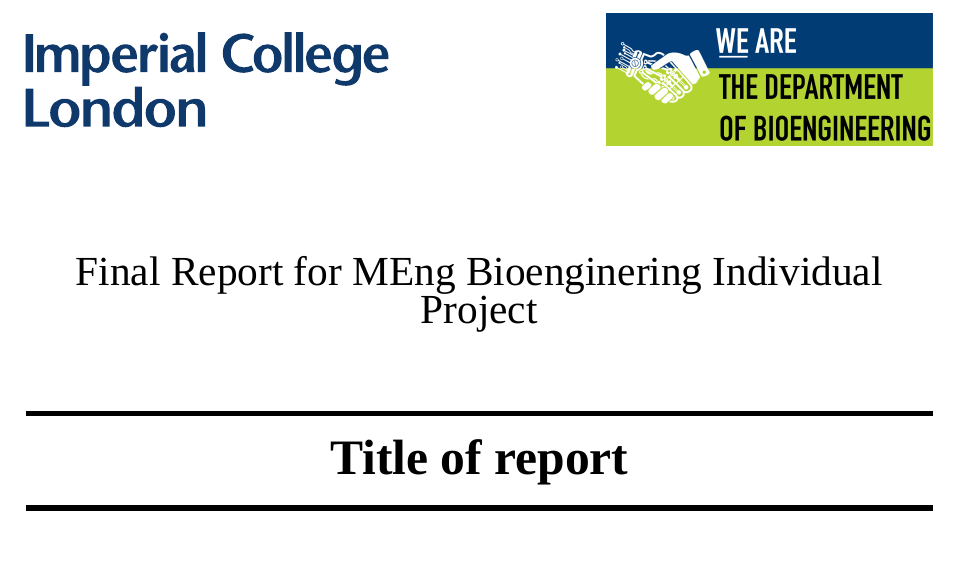
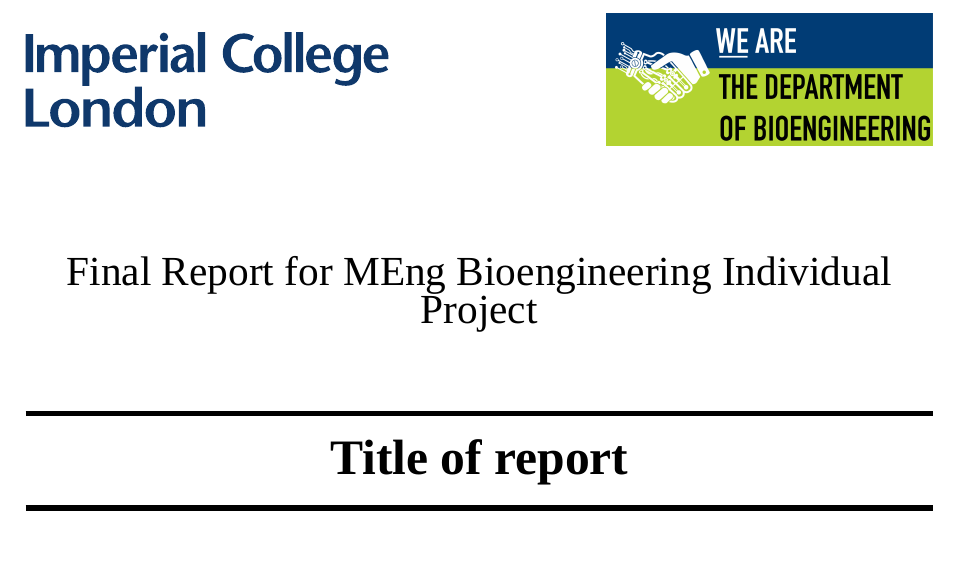
Before and after one commit to binghuan-li/MEng-Individual-Project-report-templetes, a LaTeX document (main.tex, which reads contents/titlepage.tex): part of page 1 of 14, cut so that both start at the same text. Compiled offline with XeLaTeX; a missing font is replaced by an installed copy or a similar font.

Commit message:
Updates from Overleaf

```diff
--- a/contents/titlepage.tex
+++ b/contents/titlepage.tex
@@ -15,7 +15,7 @@
 \vspace{1.5cm}
 
 \begin{center}
-    {\huge Final Report for MEng Bioenginering Individual Project} \\ [1cm]
+    {\huge Final Report for MEng Bioengineering Individual Project} \\ [1cm]
     \rule{\textwidth}{.1cm} \\[0.4cm]
     {\Huge \textbf{\reporttitle}}
     \rule{\textwidth}{.1cm} \\ [1.5cm]
```
